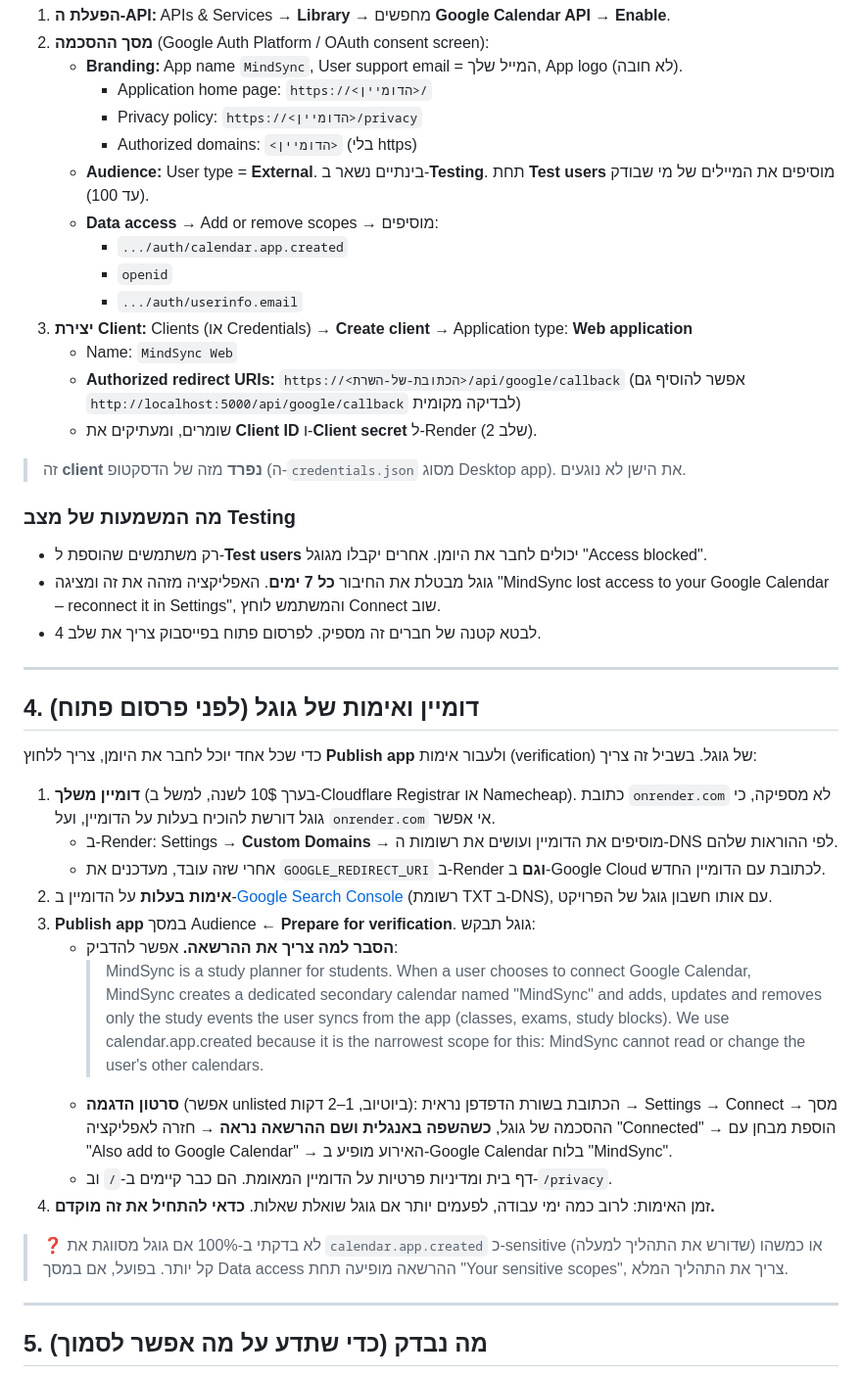
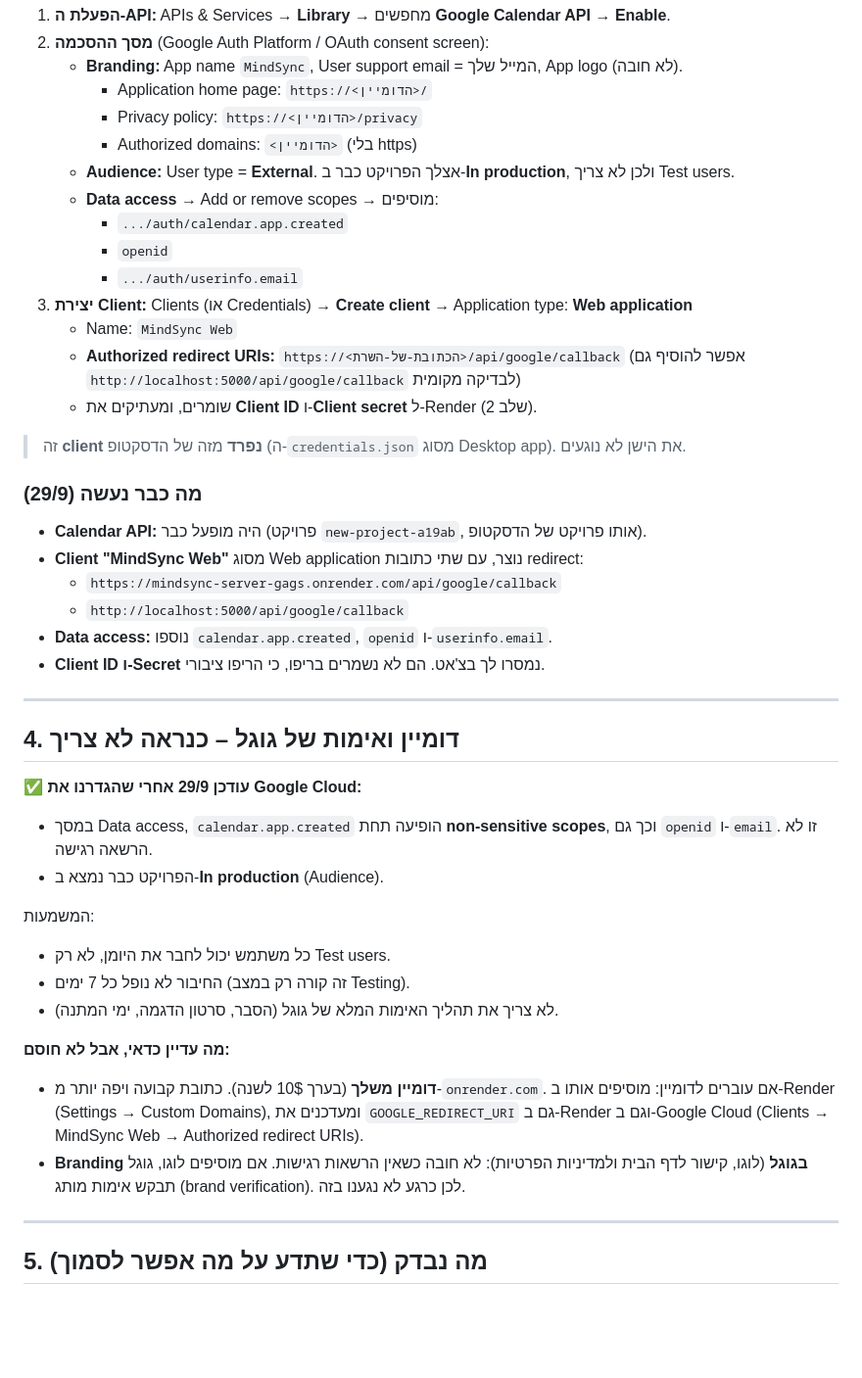
Before and after one commit to dorharel43/MindSync-Server, a Markdown page: WEB-SETUP.md, the part around the change. Shown at 98% size. Rendered like a GitHub page; blank space fills up the shorter version.

Commit message:
WEB-SETUP.md: Google Cloud is set up; calendar.app.created is non-sensitive, no verification needed
Co-Authored-By: Claude Opus 5.5 <noreply@anthropic.com>
Claude-Session: https://claude.ai/code/session_01F8xmdXvhCrZ8zPcXHhSN7o

```diff
--- a/WEB-SETUP.md
+++ b/WEB-SETUP.md
@@ -95,7 +95,7 @@ npm start
      - Application home page: `https://<הדומיין>/`
      - Privacy policy: `https://<הדומיין>/privacy`
      - Authorized domains: `<הדומיין>` (בלי https)
-   - **Audience:** User type = **External**. בינתיים נשאר ב-**Testing**. תחת **Test users** מוסיפים את המיילים של מי שבודק (עד 100).
+   - **Audience:** User type = **External**. אצלך הפרויקט כבר ב-**In production**, ולכן לא צריך Test users.
    - **Data access** → Add or remove scopes → מוסיפים:
      - `.../auth/calendar.app.created`
      - `openid`
@@ -108,29 +108,30 @@ npm start
 
 > זה **client נפרד** מזה של הדסקטופ (ה-`credentials.json` מסוג Desktop app). את הישן לא נוגעים.
 
-### מה המשמעות של מצב Testing
-- רק משתמשים שהוספת ל-**Test users** יכולים לחבר את היומן. אחרים יקבלו מגוגל "Access blocked".
-- גוגל מבטלת את החיבור **כל 7 ימים**. האפליקציה מזהה את זה ומציגה "MindSync lost access to your Google Calendar – reconnect it in Settings", והמשתמש לוחץ Connect שוב.
-- לבטא קטנה של חברים זה מספיק. לפרסום פתוח בפייסבוק צריך את שלב 4.
+### מה כבר נעשה (29/9)
+- **Calendar API:** היה מופעל כבר (פרויקט `new-project-a19ab`, אותו פרויקט של הדסקטופ).
+- **Client "MindSync Web"** מסוג Web application נוצר, עם שתי כתובות redirect:
+  - `https://mindsync-server-gags.onrender.com/api/google/callback`
+  - `http://localhost:5000/api/google/callback`
+- **Data access:** נוספו `calendar.app.created`, `openid` ו-`userinfo.email`.
+- **Client ID ו-Secret** נמסרו לך בצ'אט. הם לא נשמרים בריפו, כי הריפו ציבורי.
 
 ---
 
-## 4. דומיין ואימות של גוגל (לפני פרסום פתוח)
+## 4. דומיין ואימות של גוגל – כנראה לא צריך
 
-כדי שכל אחד יוכל לחבר את היומן, צריך ללחוץ **Publish app** ולעבור אימות (verification) של גוגל. בשביל זה צריך:
+✅ **עודכן 29/9 אחרי שהגדרנו את Google Cloud:**
+- במסך Data access, `calendar.app.created` הופיעה תחת **non-sensitive scopes**, וכך גם `openid` ו-`email`. זו לא הרשאה רגישה.
+- הפרויקט כבר נמצא ב-**In production** (Audience).
 
-1. **דומיין משלך** (בערך 10$ לשנה, למשל ב-Cloudflare Registrar או Namecheap). כתובת `onrender.com` לא מספיקה, כי גוגל דורשת להוכיח בעלות על הדומיין, ועל `onrender.com` אי אפשר.
-   - ב-Render: Settings → **Custom Domains** → מוסיפים את הדומיין ועושים את רשומות ה-DNS לפי ההוראות שלהם.
-   - אחרי שזה עובד, מעדכנים את `GOOGLE_REDIRECT_URI` ב-Render **וגם** ב-Google Cloud לכתובת עם הדומיין החדש.
-2. **אימות בעלות** על הדומיין ב-[Google Search Console](https://search.google.com/search-console) (רשומת TXT ב-DNS), עם אותו חשבון גוגל של הפרויקט.
-3. **Publish app** במסך Audience ← **Prepare for verification**. גוגל תבקש:
-   - **הסבר למה צריך את ההרשאה.** אפשר להדביק:
-     > MindSync is a study planner for students. When a user chooses to connect Google Calendar, MindSync creates a dedicated secondary calendar named "MindSync" and adds, updates and removes only the study events the user syncs from the app (classes, exams, study blocks). We use calendar.app.created because it is the narrowest scope for this: MindSync cannot read or change the user's other calendars.
-   - **סרטון הדגמה** (אפשר unlisted ביוטיוב, 1–2 דקות): הכתובת בשורת הדפדפן נראית → Settings → Connect → מסך ההסכמה של גוגל, **כשהשפה באנגלית ושם ההרשאה נראה** → חזרה לאפליקציה "Connected" → הוספת מבחן עם "Also add to Google Calendar" → האירוע מופיע ב-Google Calendar בלוח "MindSync".
-   - דף בית ומדיניות פרטיות על הדומיין המאומת. הם כבר קיימים ב-`/` וב-`/privacy`.
-4. זמן האימות: לרוב כמה ימי עבודה, לפעמים יותר אם גוגל שואלת שאלות. **כדאי להתחיל את זה מוקדם.**
+המשמעות:
+- כל משתמש יכול לחבר את היומן, לא רק Test users.
+- החיבור לא נופל כל 7 ימים (זה קורה רק במצב Testing).
+- לא צריך את תהליך האימות המלא של גוגל (הסבר, סרטון הדגמה, ימי המתנה).
 
-> ❓ לא בדקתי ב-100% אם גוגל מסווגת את `calendar.app.created` כ-sensitive (שדורש את התהליך למעלה) או כמשהו קל יותר. בפועל, אם במסך Data access ההרשאה מופיעה תחת "Your sensitive scopes", צריך את התהליך המלא.
+**מה עדיין כדאי, אבל לא חוסם:**
+- **דומיין משלך** (בערך 10$ לשנה). כתובת קבועה ויפה יותר מ-`onrender.com`. אם עוברים לדומיין: מוסיפים אותו ב-Render (Settings → Custom Domains), ומעדכנים את `GOOGLE_REDIRECT_URI` גם ב-Render וגם ב-Google Cloud (Clients → MindSync Web → Authorized redirect URIs).
+- **Branding בגוגל** (לוגו, קישור לדף הבית ולמדיניות הפרטיות): לא חובה כשאין הרשאות רגישות. אם מוסיפים לוגו, גוגל תבקש אימות מותג (brand verification). לכן כרגע לא נגענו בזה.
 
 ---
 
```
